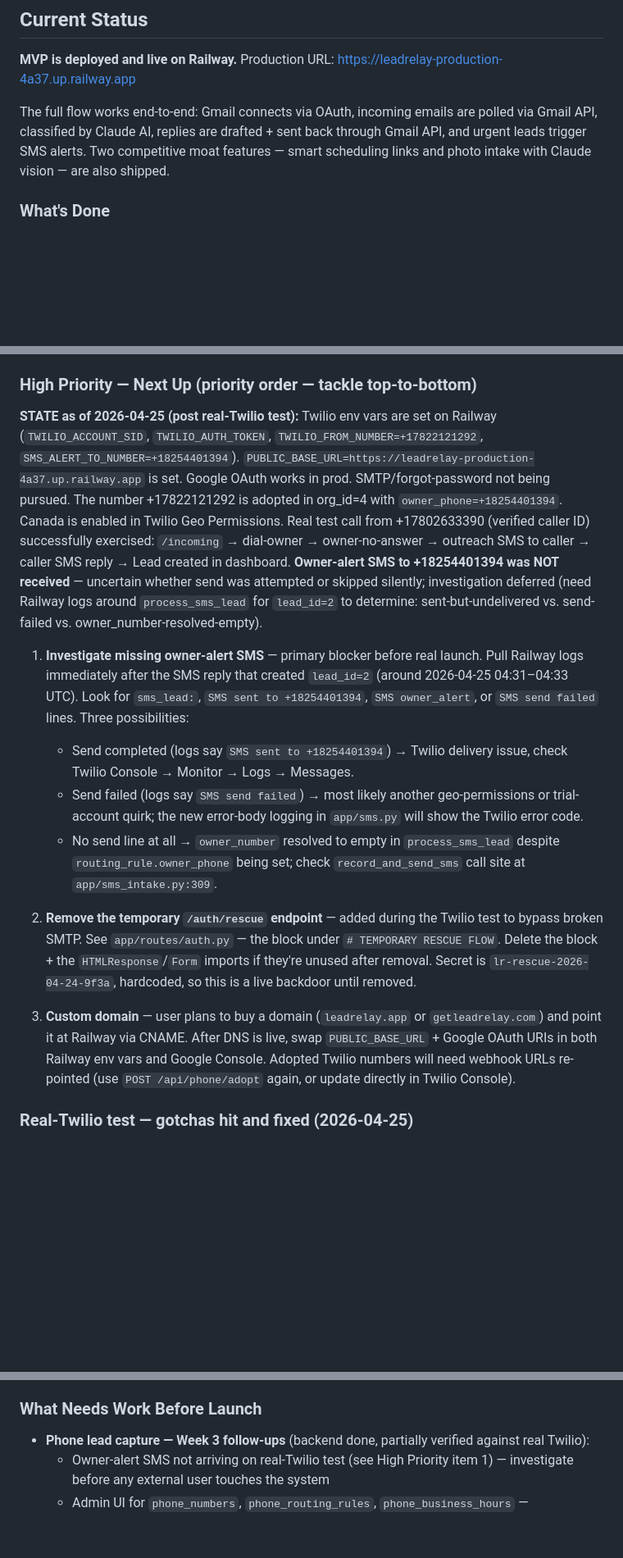
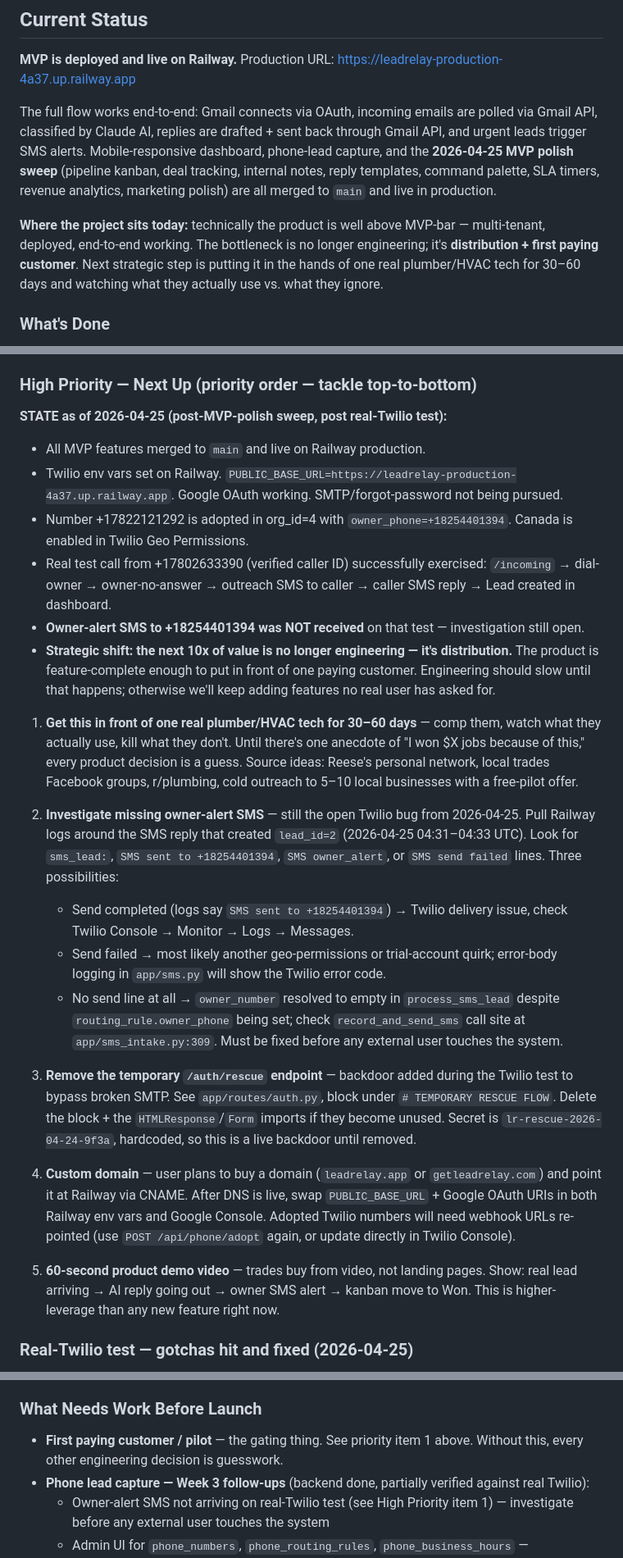
Before and after one commit to rmedele/Relinqo, a Markdown page: CLAUDE.md, 3 parts joined by grey strips. Shown at 82% size. Rendered like a GitHub page; blank space fills up the shorter version.

```diff
--- a/CLAUDE.md
+++ b/CLAUDE.md
@@ -6,7 +6,9 @@ AI-powered inbox management SaaS for local service businesses (plumbing, HVAC, r
 
 **MVP is deployed and live on Railway.** Production URL: https://leadrelay-production-4a37.up.railway.app
 
-The full flow works end-to-end: Gmail connects via OAuth, incoming emails are polled via Gmail API, classified by Claude AI, replies are drafted + sent back through Gmail API, and urgent leads trigger SMS alerts. Two competitive moat features — smart scheduling links and photo intake with Claude vision — are also shipped.
+The full flow works end-to-end: Gmail connects via OAuth, incoming emails are polled via Gmail API, classified by Claude AI, replies are drafted + sent back through Gmail API, and urgent leads trigger SMS alerts. Mobile-responsive dashboard, phone-lead capture, and the **2026-04-25 MVP polish sweep** (pipeline kanban, deal tracking, internal notes, reply templates, command palette, SLA timers, revenue analytics, marketing polish) are all merged to `main` and live in production.
+
+**Where the project sits today:** technically the product is well above MVP-bar — multi-tenant, deployed, end-to-end working. The bottleneck is no longer engineering; it's **distribution + first paying customer**. Next strategic step is putting it in the hands of one real plumber/HVAC tech for 30–60 days and watching what they actually use vs. what they ignore.
 
 ### What's Done
 - **Deployed to Railway** on the trial plan (Dockerfile build, persistent volume at `/app/data`, auto-redeploy on push to `main`)
@@ -47,16 +61,27 @@ The full flow works end-to-end: Gmail connects via OAuth, incoming emails are po
 
 ### High Priority — Next Up (priority order — tackle top-to-bottom)
 
-**STATE as of 2026-04-25 (post real-Twilio test):** Twilio env vars are set on Railway (`TWILIO_ACCOUNT_SID`, `TWILIO_AUTH_TOKEN`, `TWILIO_FROM_NUMBER=+17822121292`, `SMS_ALERT_TO_NUMBER=+18254401394`). `PUBLIC_BASE_URL=https://leadrelay-production-4a37.up.railway.app` is set. Google OAuth works in prod. SMTP/forgot-password not being pursued. The number +17822121292 is adopted in org_id=4 with `owner_phone=+18254401394`. Canada is enabled in Twilio Geo Permissions. Real test call from +17802633390 (verified caller ID) successfully exercised: `/incoming` → dial-owner → owner-no-answer → outreach SMS to caller → caller SMS reply → Lead created in dashboard. **Owner-alert SMS to +18254401394 was NOT received** — uncertain whether send was attempted or skipped silently; investigation deferred (need Railway logs around `process_sms_lead` for `lead_id=2` to determine: sent-but-undelivered vs. send-failed vs. owner_number-resolved-empty).
+**STATE as of 2026-04-25 (post-MVP-polish sweep, post real-Twilio test):**
+- All MVP features merged to `main` and live on Railway production.
+- Twilio env vars set on Railway. `PUBLIC_BASE_URL=https://leadrelay-production-4a37.up.railway.app`. Google OAuth working. SMTP/forgot-password not being pursued.
+- Number +17822121292 is adopted in org_id=4 with `owner_phone=+18254401394`. Canada is enabled in Twilio Geo Permissions.
+- Real test call from +17802633390 (verified caller ID) successfully exercised: `/incoming` → dial-owner → owner-no-answer → outreach SMS to caller → caller SMS reply → Lead created in dashboard.
+- **Owner-alert SMS to +18254401394 was NOT received** on that test — investigation still open.
+- **Strategic shift: the next 10x of value is no longer engineering — it's distribution.** The product is feature-complete enough to put in front of one paying customer. Engineering should slow until that happens; otherwise we'll keep adding features no real user has asked for.
 
-1. **Investigate missing owner-alert SMS** — primary blocker before real launch. Pull Railway logs immediately after the SMS reply that created `lead_id=2` (around 2026-04-25 04:31–04:33 UTC). Look for `sms_lead:`, `SMS sent to +18254401394`, `SMS owner_alert`, or `SMS send failed` lines. Three possibilities:
+1. **Get this in front of one real plumber/HVAC tech for 30–60 days** — comp them, watch what they actually use, kill what they don't. Until there's one anecdote of "I won $X jobs because of this," every product decision is a guess. Source ideas: Reese's personal network, local trades Facebook groups, r/plumbing, cold outreach to 5–10 local businesses with a free-pilot offer.
+
+2. **Investigate missing owner-alert SMS** — still the open Twilio bug from 2026-04-25. Pull Railway logs around the SMS reply that created `lead_id=2` (2026-04-25 04:31–04:33 UTC). Look for `sms_lead:`, `SMS sent to +18254401394`, `SMS owner_alert`, or `SMS send failed` lines. Three possibilities:
    - Send completed (logs say `SMS sent to +18254401394`) → Twilio delivery issue, check Twilio Console → Monitor → Logs → Messages.
-   - Send failed (logs say `SMS send failed`) → most likely another geo-permissions or trial-account quirk; the new error-body logging in `app/sms.py` will show the Twilio error code.
+   - Send failed → most likely another geo-permissions or trial-account quirk; error-body logging in `app/sms.py` will show the Twilio error code.
    - No send line at all → `owner_number` resolved to empty in `process_sms_lead` despite `routing_rule.owner_phone` being set; check `record_and_send_sms` call site at `app/sms_intake.py:309`.
+   Must be fixed before any external user touches the system.
 
-2. **Remove the temporary `/auth/rescue` endpoint** — added during the Twilio test to bypass broken SMTP. See `app/routes/auth.py` — the block under `# TEMPORARY RESCUE FLOW`. Delete the block + the `HTMLResponse`/`Form` imports if they're unused after removal. Secret is `lr-rescue-2026-04-24-9f3a`, hardcoded, so this is a live backdoor until removed.
+3. **Remove the temporary `/auth/rescue` endpoint** — backdoor added during the Twilio test to bypass broken SMTP. See `app/routes/auth.py`, block under `# TEMPORARY RESCUE FLOW`. Delete the block + the `HTMLResponse`/`Form` imports if they become unused. Secret is `lr-rescue-2026-04-24-9f3a`, hardcoded, so this is a live backdoor until removed.
 
-3. **Custom domain** — user plans to buy a domain (`leadrelay.app` or `getleadrelay.com`) and point it at Railway via CNAME. After DNS is live, swap `PUBLIC_BASE_URL` + Google OAuth URIs in both Railway env vars and Google Console. Adopted Twilio numbers will need webhook URLs re-pointed (use `POST /api/phone/adopt` again, or update directly in Twilio Console).
+4. **Custom domain** — user plans to buy a domain (`leadrelay.app` or `getleadrelay.com`) and point it at Railway via CNAME. After DNS is live, swap `PUBLIC_BASE_URL` + Google OAuth URIs in both Railway env vars and Google Console. Adopted Twilio numbers will need webhook URLs re-pointed (use `POST /api/phone/adopt` again, or update directly in Twilio Console).
+
+5. **60-second product demo video** — trades buy from video, not landing pages. Show: real lead arriving → AI reply going out → owner SMS alert → kanban move to Won. This is higher-leverage than any new feature right now.
 
 ### Real-Twilio test — gotchas hit and fixed (2026-04-25)
 - **Twilio auth token had a trailing whitespace** in the Railway env var. Symptom: every webhook returned 403 "signature mismatch" → Twilio plays "we are sorry, an application error has occurred." Strip whitespace; redeploy.
@@ -66,6 +91,7 @@ The full flow works end-to-end: Gmail connects via OAuth, incoming emails are po
 - **Twilio HTTP error bodies were being swallowed** — fixed in commit `28b0cb2`. `urlopen` raises `HTTPError` on 4xx/5xx and the default exception handler discards the response body, where Twilio puts the actual error code + message. Now logged at ERROR level. Same pattern applies anywhere we use stdlib `urllib` against a JSON-API — always catch `HTTPError` separately and read the body.
 
 ### What Needs Work Before Launch
+- **First paying customer / pilot** — the gating thing. See priority item 1 above. Without this, every other engineering decision is guesswork.
 - **Phone lead capture — Week 3 follow-ups** (backend done, partially verified against real Twilio):
   - Owner-alert SMS not arriving on real-Twilio test (see High Priority item 1) — investigate before any external user touches the system
   - Admin UI for `phone_numbers`, `phone_routing_rules`, `phone_business_hours` — adopt/provision flow exists in Settings but routing rule + hours still require direct DB inserts or `POST /api/phone/routing`
```
Also changed, not shown: other parts of CLAUDE.md (+14 -2 lines).
